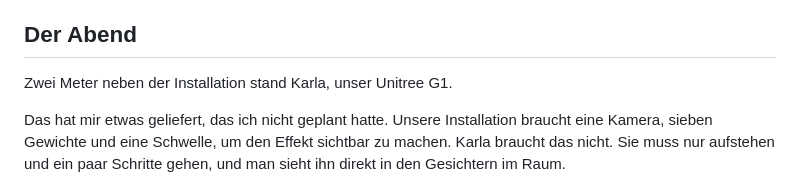
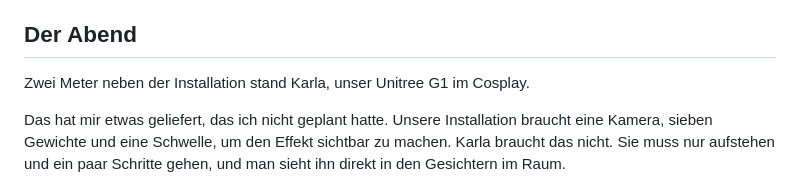
Before and after one commit to PascalMasny/PascalMasny.github.io, a Markdown page: blog/posts/ars-aut-abeat.de.md, the part around the change. Drawn GitHub-style.

Commit message:
Ars Aut Abeat: Karla im Cosplay, wie im LinkedIn-Post
Co-Authored-By: Claude Opus 5.5 (1M context) <noreply@anthropic.com>

```diff
--- a/blog/posts/ars-aut-abeat.de.md
+++ b/blog/posts/ars-aut-abeat.de.md
@@ -80,7 +80,7 @@ Das Landsberger Tagblatt hat über die Kunstnacht berichtet, mit Foto vor der In
 
 ## Der Abend
 
-Zwei Meter neben der Installation stand Karla, unser Unitree G1.
+Zwei Meter neben der Installation stand Karla, unser Unitree G1 im Cosplay.
 
 Das hat mir etwas geliefert, das ich nicht geplant hatte. Unsere Installation braucht eine Kamera, sieben Gewichte und eine Schwelle, um den Effekt sichtbar zu machen. Karla braucht das nicht. Sie muss nur aufstehen und ein paar Schritte gehen, und man sieht ihn direkt in den Gesichtern im Raum.
 
```
Also changed, not shown: blog/posts/ars-aut-abeat.en.md (+1 -1 lines).
